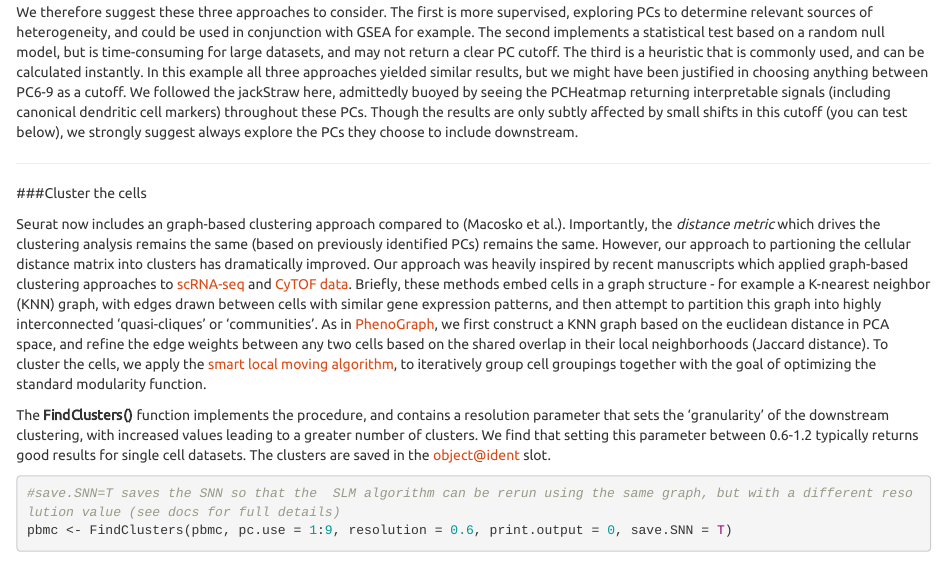
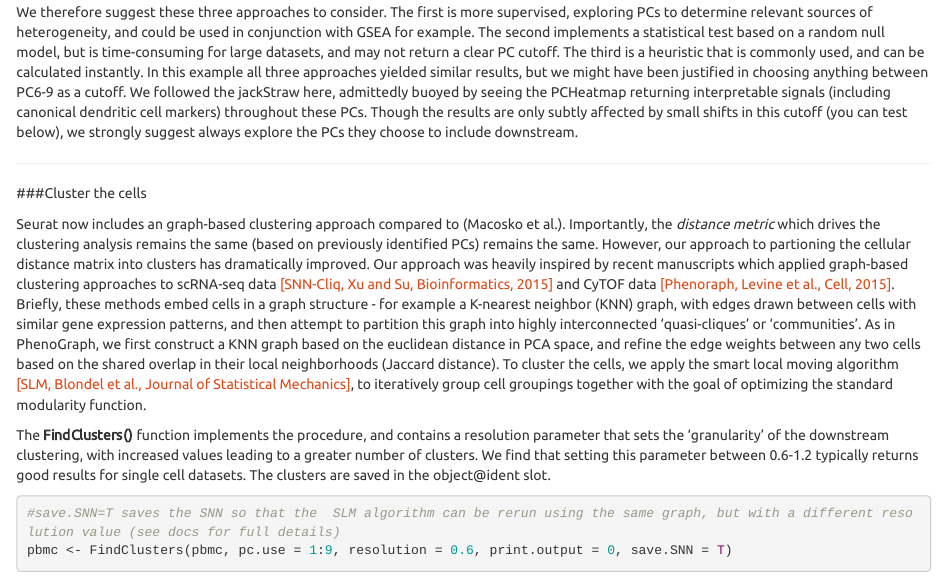
Before and after one commit to jungokasai/satijalab.github.io, an R Markdown document (software/pbmc-tutorial.Rmd): the page in a window 1100 px wide, from 4000 px down. Rendered offline with R 4.5, knitr and Pandoc, with nearby package versions; some code elsewhere in the file could not run offline.

Commit message:
small changes to pbmc tutorial

````diff
--- a/software/pbmc-tutorial.Rmd
+++ b/software/pbmc-tutorial.Rmd
@@ -136,9 +136,9 @@ PC selection -- identifying the true dimensionality of a dataset -- is an import
 ***
 ###Cluster the cells
 
-Seurat now includes an graph-based clustering approach compared to (Macosko et al.). Importantly, the *distance metric* which drives the clustering analysis remains the same (based on previously identified PCs) remains the same. However, our approach to partioning the cellular distance matrix into clusters has dramatically improved. Our approach was heavily inspired by recent manuscripts which applied graph-based clustering approaches to [scRNA-seq](http://bioinformatics.oxfordjournals.org/content/early/2015/02/10/bioinformatics.btv088.abstract) and [CyTOF data](http://www.ncbi.nlm.nih.gov/pubmed/26095251). Briefly, these methods embed cells in a graph structure - for example a K-nearest neighbor (KNN) graph, with edges drawn between cells with similar gene expression patterns, and then attempt to partition this graph into highly interconnected 'quasi-cliques' or 'communities'. As in [PhenoGraph](http://www.ncbi.nlm.nih.gov/pubmed/26095251), we first construct a KNN graph based on the euclidean distance in PCA space, and refine the edge weights between any two cells based on the shared overlap in their local neighborhoods (Jaccard distance). To cluster the cells, we apply the [smart local moving algorithm](http://dx.doi.org/10.1088/1742-5468/2008/10/P10008), to iteratively group cell groupings together with the goal of optimizing the standard modularity function.
+Seurat now includes an graph-based clustering approach compared to (Macosko et al.). Importantly, the *distance metric* which drives the clustering analysis remains the same (based on previously identified PCs) remains the same. However, our approach to partioning the cellular distance matrix into clusters has dramatically improved. Our approach was heavily inspired by recent manuscripts which applied graph-based clustering approaches to scRNA-seq data [[SNN-Cliq, Xu and Su, Bioinformatics, 2015]](http://bioinformatics.oxfordjournals.org/content/early/2015/02/10/bioinformatics.btv088.abstract) and CyTOF data [[Phenoraph, Levine et al., Cell, 2015]](http://www.ncbi.nlm.nih.gov/pubmed/26095251). Briefly, these methods embed cells in a graph structure - for example a K-nearest neighbor (KNN) graph, with edges drawn between cells with similar gene expression patterns, and then attempt to partition this graph into highly interconnected 'quasi-cliques' or 'communities'. As in PhenoGraph, we first construct a KNN graph based on the euclidean distance in PCA space, and refine the edge weights between any two cells based on the shared overlap in their local neighborhoods (Jaccard distance). To cluster the cells, we apply the smart local moving algorithm [[SLM, Blondel et al., Journal of Statistical Mechanics]](http://dx.doi.org/10.1088/1742-5468/2008/10/P10008), to iteratively group cell groupings together with the goal of optimizing the standard modularity function.
 
-The **FindClusters()** function implements the procedure, and contains a resolution parameter that sets the 'granularity' of the downstream clustering, with increased values leading to a greater number of clusters. We find that setting this parameter between 0.6-1.2 typically returns good results for single cell datasets. The clusters are saved in the object@ident slot.
+The **FindClusters()** function implements the procedure, and contains a resolution parameter that sets the 'granularity' of the downstream clustering, with increased values leading to a greater number of clusters. We find that setting this parameter between 0.6-1.2 typically returns good results for single cell datasets. The clusters are saved in the object\@ident slot.
 
 
 ```{r cluster,fig.height=5,fig.width=7,cache=TRUE}
````
Also changed, not shown: software/get_started.md (+0 -6 lines).
